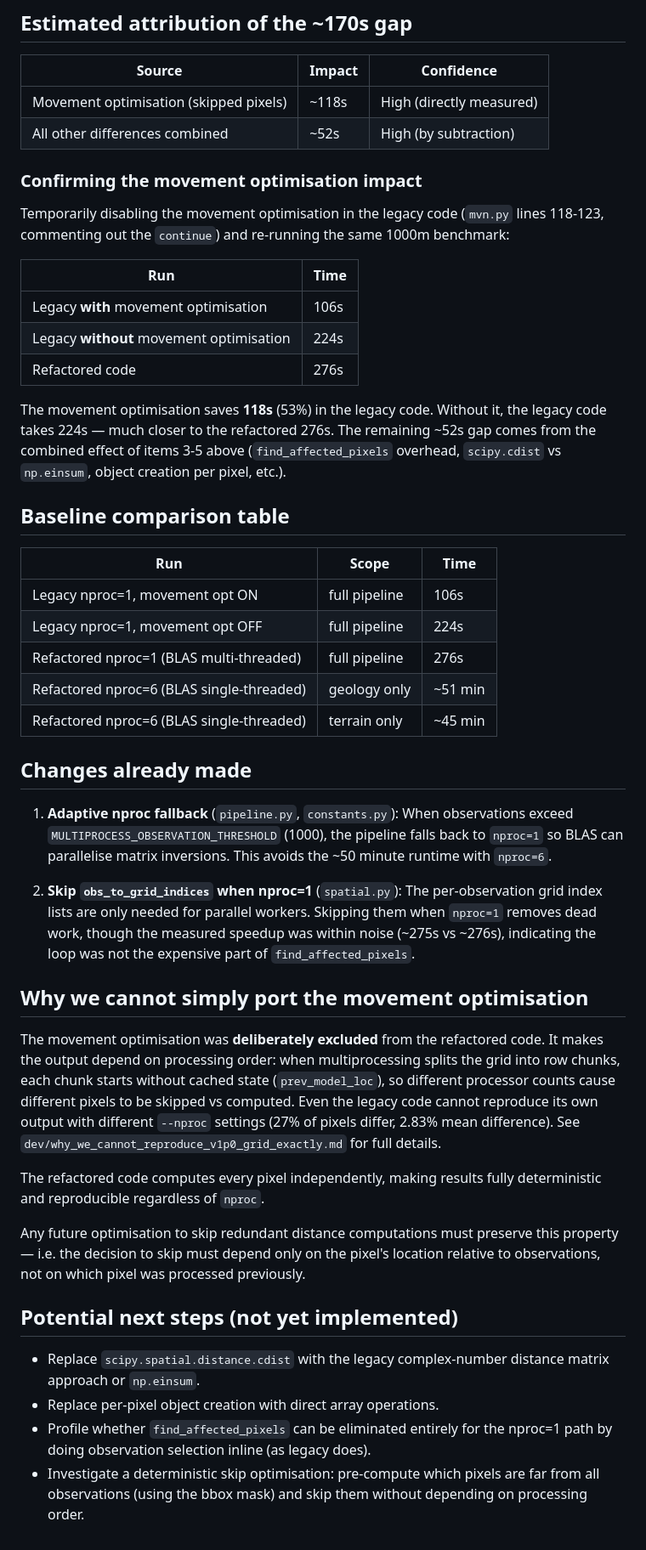
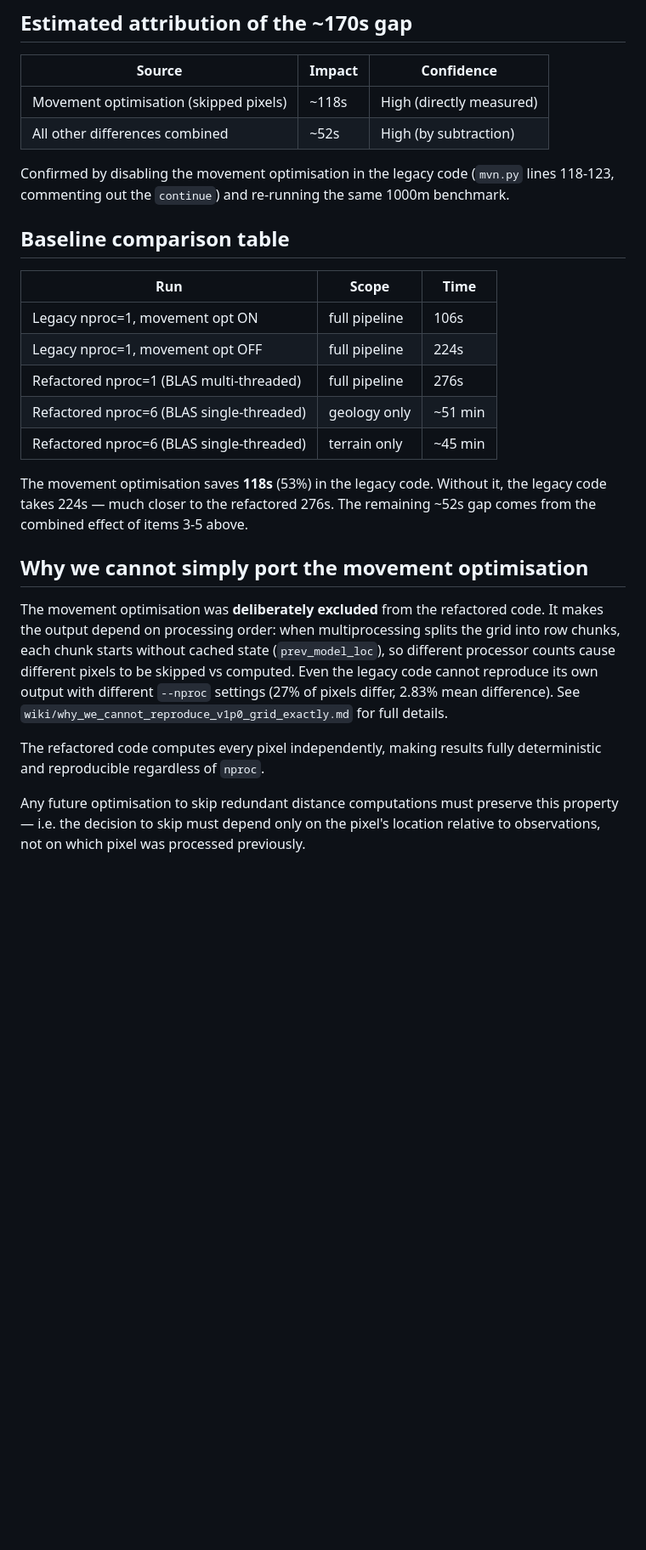
Before and after one commit to ucgmsim/Vs30, a Markdown page: dev/docs/mvn_performance_investigation.md, the part around one of its changes. Shown at 85% size. GitHub-like rendering; blank space fills up the shorter version.

```diff
--- a/dev/docs/mvn_performance_investigation.md
+++ b/dev/docs/mvn_performance_investigation.md
@@ -99,22 +50,9 @@ skip many pixels entirely. The refactored code recomputes distances to all
 | Movement optimisation (skipped pixels) | ~118s | High (directly measured) |
 | All other differences combined | ~52s | High (by subtraction) |
 
-### Confirming the movement optimisation impact
-
-Temporarily disabling the movement optimisation in the legacy code
+Confirmed by disabling the movement optimisation in the legacy code
 (`mvn.py` lines 118-123, commenting out the `continue`) and re-running
-the same 1000m benchmark:
-
-| Run | Time |
-|-----|------|
-| Legacy **with** movement optimisation | 106s |
-| Legacy **without** movement optimisation | 224s |
-| Refactored code | 276s |
-
-The movement optimisation saves **118s** (53%) in the legacy code. Without it,
-the legacy code takes 224s — much closer to the refactored 276s. The remaining
-~52s gap comes from the combined effect of items 3-5 above (`find_affected_pixels`
-overhead, `scipy.cdist` vs `np.einsum`, object creation per pixel, etc.).
+the same 1000m benchmark.
 
 ## Baseline comparison table
 
@@ -126,18 +64,9 @@ overhead, `scipy.cdist` vs `np.einsum`, object creation per pixel, etc.).
 | Refactored nproc=6 (BLAS single-threaded) | geology only | ~51 min |
 | Refactored nproc=6 (BLAS single-threaded) | terrain only | ~45 min |
 
-## Changes already made
-
-1. **Adaptive nproc fallback** (`pipeline.py`, `constants.py`): When
-   observations exceed `MULTIPROCESS_OBSERVATION_THRESHOLD` (1000), the
-   pipeline falls back to `nproc=1` so BLAS can parallelise matrix inversions.
-   This avoids the ~50 minute runtime with `nproc=6`.
-
-2. **Skip `obs_to_grid_indices` when nproc=1** (`spatial.py`): The
-   per-observation grid index lists are only needed for parallel workers.
-   Skipping them when `nproc=1` removes dead work, though the measured
-   speedup was within noise (~275s vs ~276s), indicating the loop was not the
-   expensive part of `find_affected_pixels`.
+The movement optimisation saves **118s** (53%) in the legacy code. Without
+it, the legacy code takes 224s — much closer to the refactored 276s. The
+remaining ~52s gap comes from the combined effect of items 3-5 above.
 
 ## Why we cannot simply port the movement optimisation
 
@@ -147,7 +76,7 @@ grid into row chunks, each chunk starts without cached state (`prev_model_loc`),
 so different processor counts cause different pixels to be skipped vs computed.
 Even the legacy code cannot reproduce its own output with different `--nproc`
 settings (27% of pixels differ, 2.83% mean difference). See
-`dev/why_we_cannot_reproduce_v1p0_grid_exactly.md` for full details.
+`wiki/why_we_cannot_reproduce_v1p0_grid_exactly.md` for full details.
 
 The refactored code computes every pixel independently, making results fully
 deterministic and reproducible regardless of `nproc`.
@@ -155,14 +84,3 @@ deterministic and reproducible regardless of `nproc`.
 Any future optimisation to skip redundant distance computations must preserve
 this property — i.e. the decision to skip must depend only on the pixel's
 location relative to observations, not on which pixel was processed previously.
-
-## Potential next steps (not yet implemented)
-
-- Replace `scipy.spatial.distance.cdist` with the legacy complex-number
-  distance matrix approach or `np.einsum`.
-- Replace per-pixel object creation with direct array operations.
-- Profile whether `find_affected_pixels` can be eliminated entirely for the
-  nproc=1 path by doing observation selection inline (as legacy does).
-- Investigate a deterministic skip optimisation: pre-compute which pixels are
-  far from all observations (using the bbox mask) and skip them without
-  depending on processing order.
```
Also changed, not shown: other parts of dev/docs/mvn_performance_investigation.md (+14 -63 lines), dev/docs/foster_2019_benchmark_status.md (+4 -69 lines).
